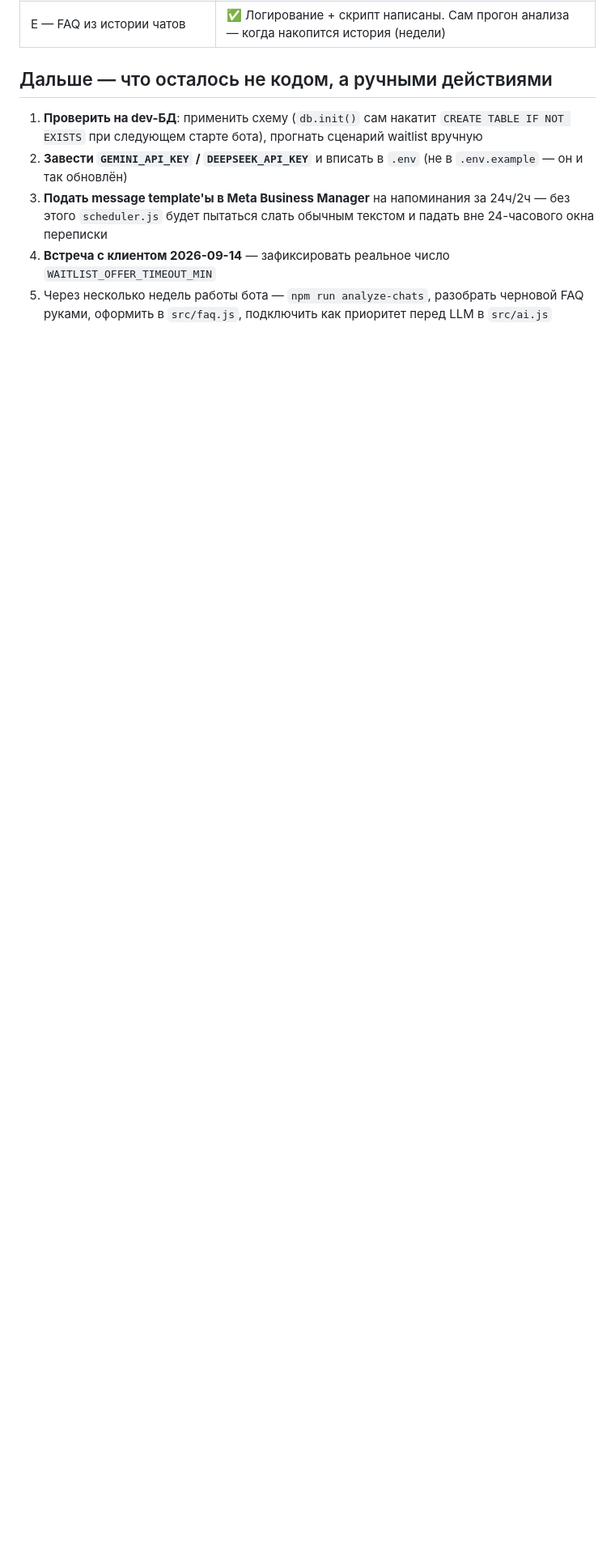
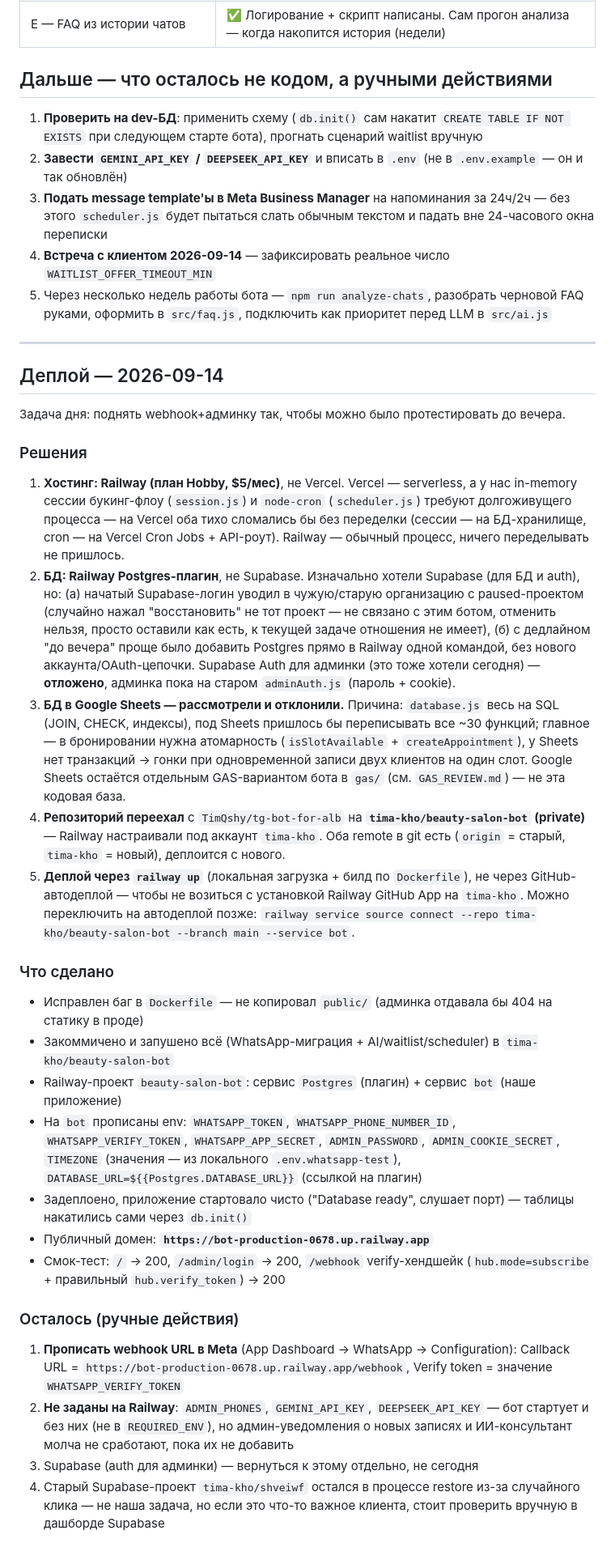
Before and after one commit to TimQshy/tg-bot-for-alb, a Markdown page: IMPLEMENTATION_PLAN.md, the part around the change. Shown at 81% size. GitHub-like rendering; blank space fills up the shorter version.

Commit message:
docs: log Railway deployment decisions and remaining manual steps
Co-Authored-By: Claude Sonnet 5 <noreply@anthropic.com>

```diff
--- a/IMPLEMENTATION_PLAN.md
+++ b/IMPLEMENTATION_PLAN.md
@@ -191,3 +191,31 @@ Cloud API не даёт слать произвольный текст, если
 3. **Подать message template'ы в Meta Business Manager** на напоминания за 24ч/2ч — без этого `scheduler.js` будет пытаться слать обычным текстом и падать вне 24-часового окна переписки
 4. **Встреча с клиентом 2026-09-14** — зафиксировать реальное число `WAITLIST_OFFER_TIMEOUT_MIN`
 5. Через несколько недель работы бота — `npm run analyze-chats`, разобрать черновой FAQ руками, оформить в `src/faq.js`, подключить как приоритет перед LLM в `src/ai.js`
+
+---
+
+## Деплой — 2026-09-14
+
+Задача дня: поднять webhook+админку так, чтобы можно было протестировать до вечера.
+
+### Решения
+1. **Хостинг: Railway (план Hobby, $5/мес)**, не Vercel. Vercel — serverless, а у нас in-memory сессии букинг-флоу (`session.js`) и `node-cron` (`scheduler.js`) требуют долгоживущего процесса — на Vercel оба тихо сломались бы без переделки (сессии — на БД-хранилище, cron — на Vercel Cron Jobs + API-роут). Railway — обычный процесс, ничего переделывать не пришлось.
+2. **БД: Railway Postgres-плагин**, не Supabase. Изначально хотели Supabase (для БД и auth), но: (а) начатый Supabase-логин уводил в чужую/старую организацию с paused-проектом (случайно нажал "восстановить" не тот проект — не связано с этим ботом, отменить нельзя, просто оставили как есть, к текущей задаче отношения не имеет), (б) с дедлайном "до вечера" проще было добавить Postgres прямо в Railway одной командой, без нового аккаунта/OAuth-цепочки. Supabase Auth для админки (это тоже хотели сегодня) — **отложено**, админка пока на старом `adminAuth.js` (пароль + cookie).
+3. **БД в Google Sheets — рассмотрели и отклонили.** Причина: `database.js` весь на SQL (JOIN, CHECK, индексы), под Sheets пришлось бы переписывать все ~30 функций; главное — в бронировании нужна атомарность (`isSlotAvailable` + `createAppointment`), у Sheets нет транзакций → гонки при одновременной записи двух клиентов на один слот. Google Sheets остаётся отдельным GAS-вариантом бота в `gas/` (см. `GAS_REVIEW.md`) — не эта кодовая база.
+4. **Репозиторий переехал** с `TimQshy/tg-bot-for-alb` на **`tima-kho/beauty-salon-bot` (private)** — Railway настраивали под аккаунт `tima-kho`. Оба remote в git есть (`origin` = старый, `tima-kho` = новый), деплоится с нового.
+5. **Деплой через `railway up`** (локальная загрузка + билд по `Dockerfile`), не через GitHub-автодеплой — чтобы не возиться с установкой Railway GitHub App на `tima-kho`. Можно переключить на автодеплой позже: `railway service source connect --repo tima-kho/beauty-salon-bot --branch main --service bot`.
+
+### Что сделано
+- Исправлен баг в `Dockerfile` — не копировал `public/` (админка отдавала бы 404 на статику в проде)
+- Закоммичено и запушено всё (WhatsApp-миграция + AI/waitlist/scheduler) в `tima-kho/beauty-salon-bot`
+- Railway-проект `beauty-salon-bot`: сервис `Postgres` (плагин) + сервис `bot` (наше приложение)
+- На `bot` прописаны env: `WHATSAPP_TOKEN`, `WHATSAPP_PHONE_NUMBER_ID`, `WHATSAPP_VERIFY_TOKEN`, `WHATSAPP_APP_SECRET`, `ADMIN_PASSWORD`, `ADMIN_COOKIE_SECRET`, `TIMEZONE` (значения — из локального `.env.whatsapp-test`), `DATABASE_URL=${{Postgres.DATABASE_URL}}` (ссылкой на плагин)
+- Задеплоено, приложение стартовало чисто ("Database ready", слушает порт) — таблицы накатились сами через `db.init()`
+- Публичный домен: **`https://bot-production-0678.up.railway.app`**
+- Смок-тест: `/` → 200, `/admin/login` → 200, `/webhook` verify-хендшейк (`hub.mode=subscribe` + правильный `hub.verify_token`) → 200
+
+### Осталось (ручные действия)
+1. **Прописать webhook URL в Meta** (App Dashboard → WhatsApp → Configuration): Callback URL = `https://bot-production-0678.up.railway.app/webhook`, Verify token = значение `WHATSAPP_VERIFY_TOKEN`
+2. **Не заданы на Railway**: `ADMIN_PHONES`, `GEMINI_API_KEY`, `DEEPSEEK_API_KEY` — бот стартует и без них (не в `REQUIRED_ENV`), но админ-уведомления о новых записях и ИИ-консультант молча не сработают, пока их не добавить
+3. Supabase (auth для админки) — вернуться к этому отдельно, не сегодня
+4. Старый Supabase-проект `tima-kho/shveiwf` остался в процессе restore из-за случайного клика — не наша задача, но если это что-то важное клиента, стоит проверить вручную в дашборде Supabase
```
